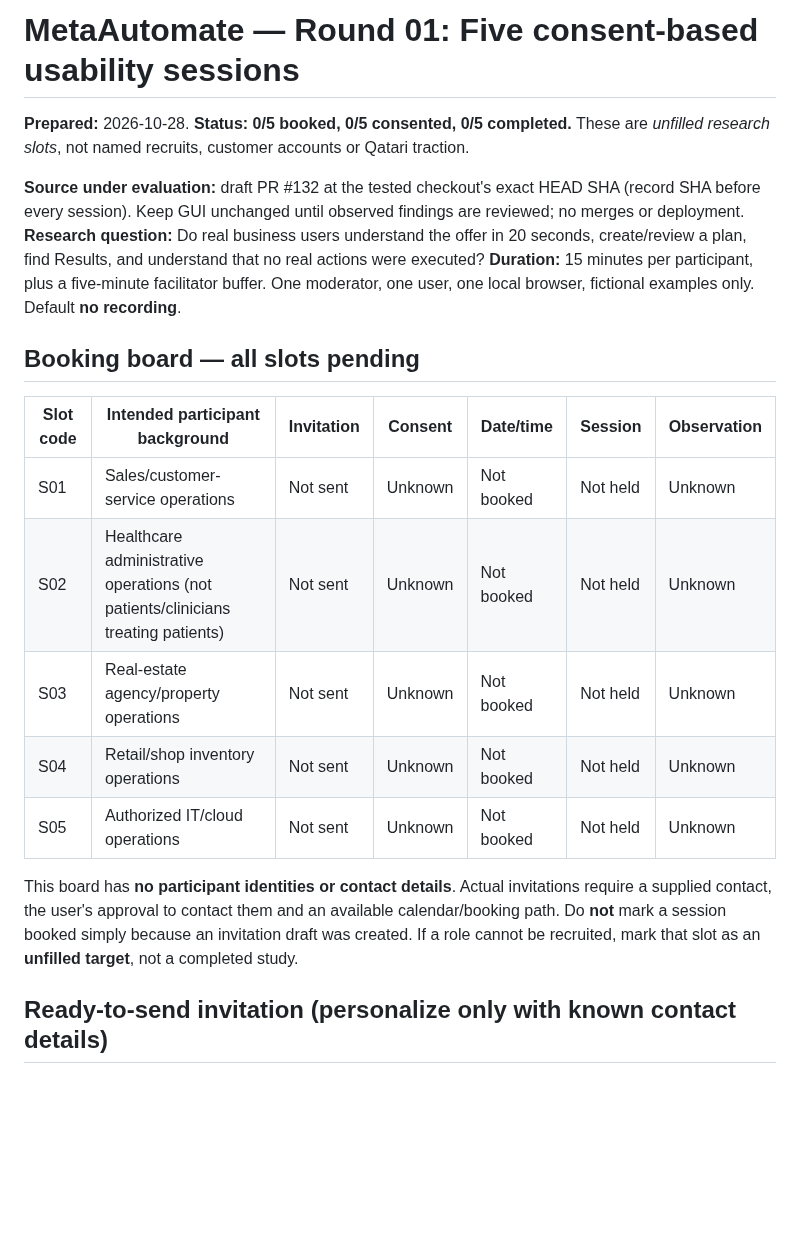
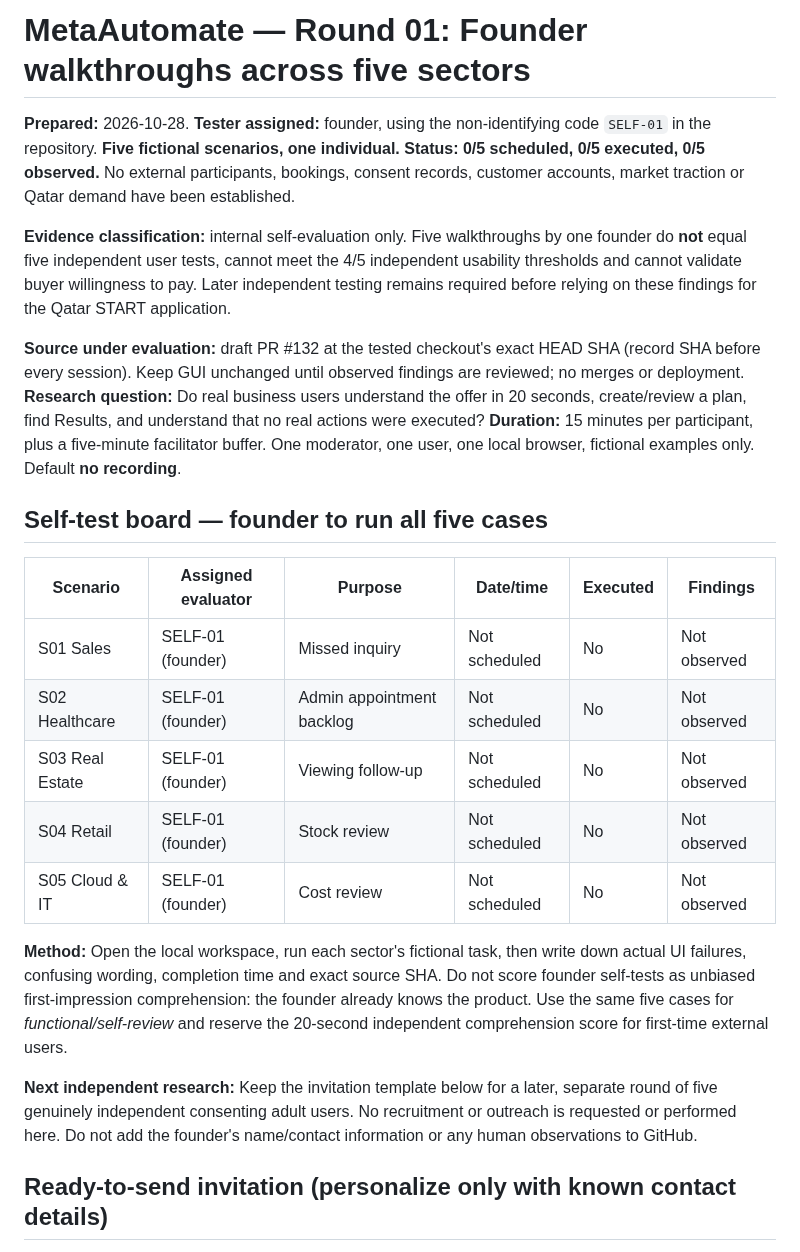
Before and after one commit to AhmadibOfficial/MetaAutomate, a Markdown page: docs/validation/round-01-five-session-pack.md, the part around the change. GitHub-like rendering; blank space fills up the shorter version.

Commit message:
docs(validation): assign all five fictional scenarios to one founder self-tester without inventing independent evidence

```diff
--- a/docs/validation/round-01-five-session-pack.md
+++ b/docs/validation/round-01-five-session-pack.md
@@ -1,22 +1,26 @@
-# MetaAutomate — Round 01: Five consent-based usability sessions
+# MetaAutomate — Round 01: Founder walkthroughs across five sectors
 
-**Prepared:** 2026-10-28. **Status: 0/5 booked, 0/5 consented, 0/5 completed.** These are *unfilled research slots*, not named recruits, customer accounts or Qatari traction.
+**Prepared:** 2026-10-28. **Tester assigned:** founder, using the non-identifying code `SELF-01` in the repository. **Five fictional scenarios, one individual. Status: 0/5 scheduled, 0/5 executed, 0/5 observed.** No external participants, bookings, consent records, customer accounts, market traction or Qatar demand have been established.
+
+**Evidence classification:** internal self-evaluation only. Five walkthroughs by one founder do **not** equal five independent user tests, cannot meet the 4/5 independent usability thresholds and cannot validate buyer willingness to pay. Later independent testing remains required before relying on these findings for the Qatar START application.
 
 **Source under evaluation:** draft PR #132 at the tested checkout's exact HEAD SHA (record SHA before every session). Keep GUI unchanged until observed findings are reviewed; no merges or deployment.
 **Research question:** Do real business users understand the offer in 20 seconds, create/review a plan, find Results, and understand that no real actions were executed?
 **Duration:** 15 minutes per participant, plus a five-minute facilitator buffer. One moderator, one user, one local browser, fictional examples only. Default **no recording**.
 
-## Booking board — all slots pending
+## Self-test board — founder to run all five cases
 
-| Slot code | Intended participant background | Invitation | Consent | Date/time | Session | Observation |
-|---|---|---|---|---|---|---|
-| S01 | Sales/customer-service operations | Not sent | Unknown | Not booked | Not held | Unknown |
-| S02 | Healthcare administrative operations (not patients/clinicians treating patients) | Not sent | Unknown | Not booked | Not held | Unknown |
-| S03 | Real-estate agency/property operations | Not sent | Unknown | Not booked | Not held | Unknown |
-| S04 | Retail/shop inventory operations | Not sent | Unknown | Not booked | Not held | Unknown |
-| S05 | Authorized IT/cloud operations | Not sent | Unknown | Not booked | Not held | Unknown |
+| Scenario | Assigned evaluator | Purpose | Date/time | Executed | Findings |
+|---|---|---|---|---|---|
+| S01 Sales | SELF-01 (founder) | Missed inquiry | Not scheduled | No | Not observed |
+| S02 Healthcare | SELF-01 (founder) | Admin appointment backlog | Not scheduled | No | Not observed |
+| S03 Real Estate | SELF-01 (founder) | Viewing follow-up | Not scheduled | No | Not observed |
+| S04 Retail | SELF-01 (founder) | Stock review | Not scheduled | No | Not observed |
+| S05 Cloud & IT | SELF-01 (founder) | Cost review | Not scheduled | No | Not observed |
 
-This board has **no participant identities or contact details**. Actual invitations require a supplied contact, the user's approval to contact them and an available calendar/booking path. Do **not** mark a session booked simply because an invitation draft was created. If a role cannot be recruited, mark that slot as an **unfilled target**, not a completed study.
+**Method:** Open the local workspace, run each sector's fictional task, then write down actual UI failures, confusing wording, completion time and exact source SHA. Do not score founder self-tests as unbiased first-impression comprehension: the founder already knows the product. Use the same five cases for *functional/self-review* and reserve the 20-second independent comprehension score for first-time external users.
+
+**Next independent research:** Keep the invitation template below for a later, separate round of five genuinely independent consenting adult users. No recruitment or outreach is requested or performed here. Do not add the founder's name/contact information or any human observations to GitHub.
 
 ## Ready-to-send invitation (personalize only with known contact details)
 
```
